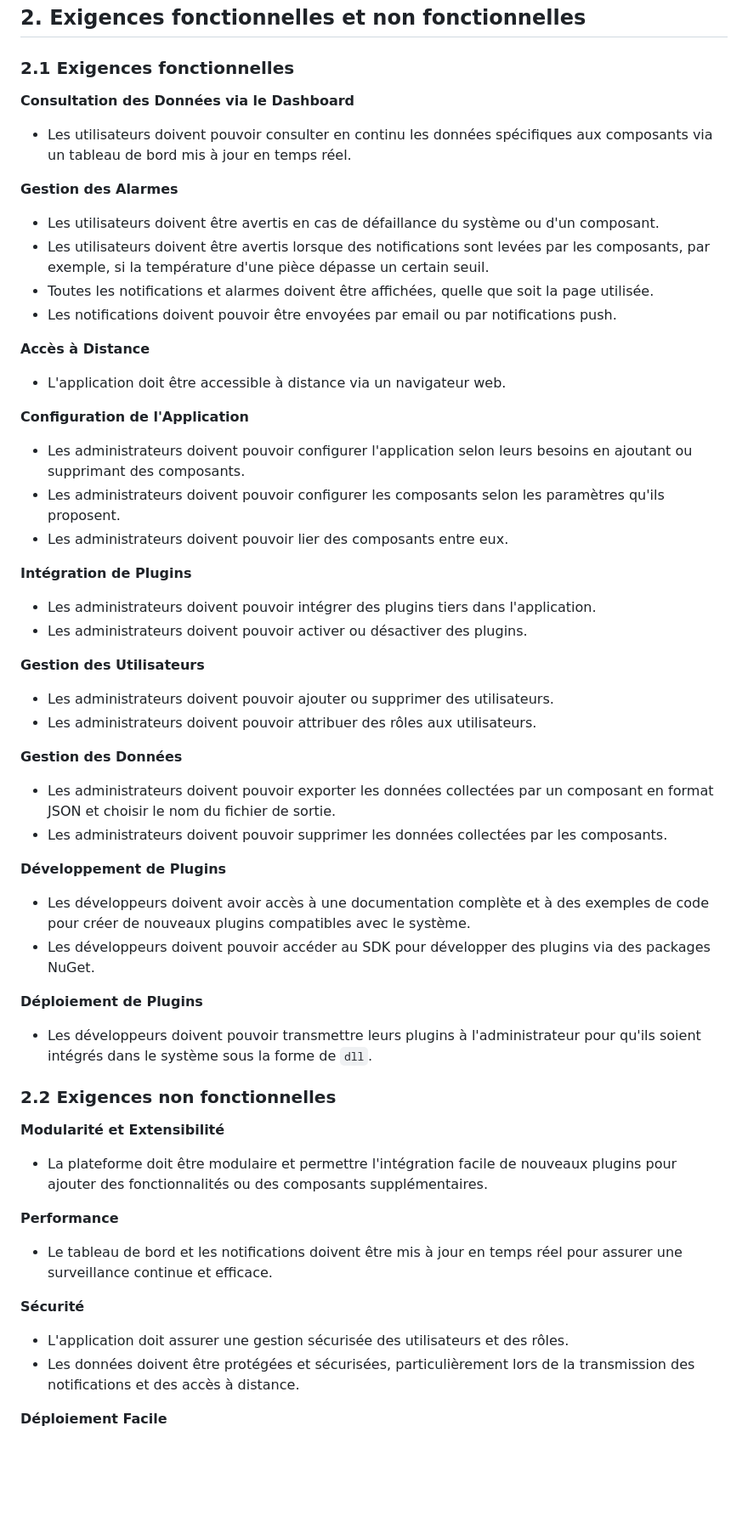
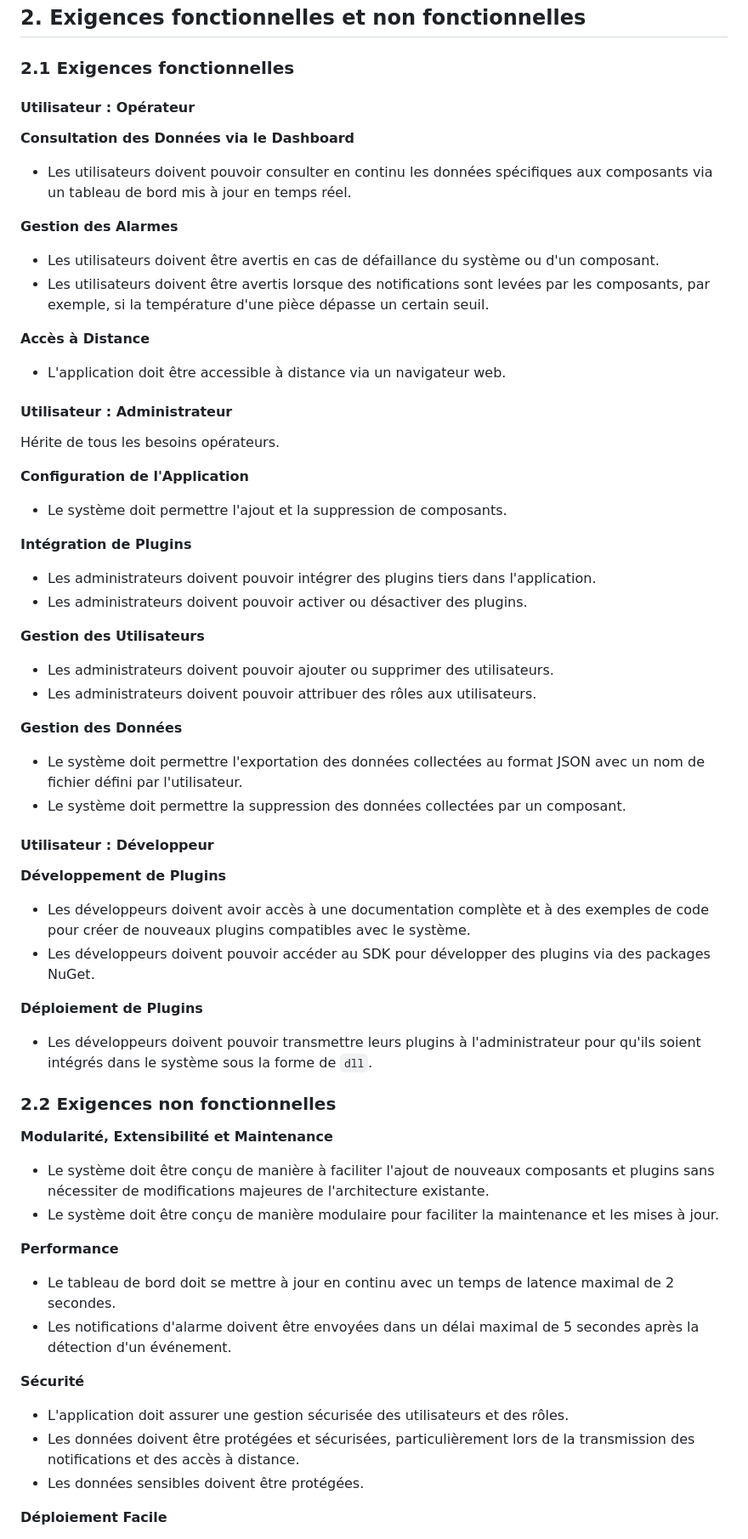
Before and after one commit to Lionk-Framework/Lionk, a Markdown page: docs/01_projectDescription.md, the part around one of its changes. Shown at 85% size. Drawn GitHub-style; blank space fills up the shorter version.

```diff
--- a/docs/01_projectDescription.md
+++ b/docs/01_projectDescription.md
@@ -53,22 +53,23 @@ Ce projet permettra aux utilisateurs de concevoir des systèmes flexibles et rob
 
 ### 2.1 Exigences fonctionnelles
 
+#### Utilisateur : Opérateur
+
 **Consultation des Données via le Dashboard**
 - Les utilisateurs doivent pouvoir consulter en continu les données spécifiques aux composants via un tableau de bord mis à jour en temps réel.
 
 **Gestion des Alarmes**
 - Les utilisateurs doivent être avertis en cas de défaillance du système ou d'un composant.
 - Les utilisateurs doivent être avertis lorsque des notifications sont levées par les composants, par exemple, si la température d'une pièce dépasse un certain seuil.
-- Toutes les notifications et alarmes doivent être affichées, quelle que soit la page utilisée.
-- Les notifications doivent pouvoir être envoyées par email ou par notifications push.
 
 **Accès à Distance**
 - L'application doit être accessible à distance via un navigateur web.
 
+#### Utilisateur : Administrateur
+Hérite de tous les besoins opérateurs.
+
 **Configuration de l'Application**
-- Les administrateurs doivent pouvoir configurer l'application selon leurs besoins en ajoutant ou supprimant des composants.
-- Les administrateurs doivent pouvoir configurer les composants selon les paramètres qu'ils proposent.
-- Les administrateurs doivent pouvoir lier des composants entre eux.
+- Le système doit permettre l'ajout et la suppression de composants.
 
 **Intégration de Plugins**
 - Les administrateurs doivent pouvoir intégrer des plugins tiers dans l'application.
@@ -79,8 +80,10 @@ Ce projet permettra aux utilisateurs de concevoir des systèmes flexibles et rob
 - Les administrateurs doivent pouvoir attribuer des rôles aux utilisateurs.
 
 **Gestion des Données**
-- Les administrateurs doivent pouvoir exporter les données collectées par un composant en format JSON et choisir le nom du fichier de sortie.
-- Les administrateurs doivent pouvoir supprimer les données collectées par les composants.
+- Le système doit permettre l'exportation des données collectées au format JSON avec un nom de fichier défini par l'utilisateur.
+- Le système doit permettre la suppression des données collectées par un composant.
+
+#### Utilisateur : Développeur
 
 **Développement de Plugins**
 - Les développeurs doivent avoir accès à une documentation complète et à des exemples de code pour créer de nouveaux plugins compatibles avec le système.
@@ -91,15 +94,18 @@ Ce projet permettra aux utilisateurs de concevoir des systèmes flexibles et rob
 
 ### 2.2 Exigences non fonctionnelles
 
-**Modularité et Extensibilité**
-- La plateforme doit être modulaire et permettre l'intégration facile de nouveaux plugins pour ajouter des fonctionnalités ou des composants supplémentaires.
+**Modularité, Extensibilité et Maintenance**
+- Le système doit être conçu de manière à faciliter l'ajout de nouveaux composants et plugins sans nécessiter de modifications majeures de l'architecture existante.
+- Le système doit être conçu de manière modulaire pour faciliter la maintenance et les mises à jour.
 
 **Performance**
-- Le tableau de bord et les notifications doivent être mis à jour en temps réel pour assurer une surveillance continue et efficace.
+- Le tableau de bord doit se mettre à jour en continu avec un temps de latence maximal de 2 secondes.
+- Les notifications d'alarme doivent être envoyées dans un délai maximal de 5 secondes après la détection d'un événement.
 
 **Sécurité**
 - L'application doit assurer une gestion sécurisée des utilisateurs et des rôles.
 - Les données doivent être protégées et sécurisées, particulièrement lors de la transmission des notifications et des accès à distance.
+- Les données sensibles doivent être protégées.
 
 **Déploiement Facile**
 - L'application doit être publiée en tant qu'image Docker pour faciliter le déploiement et l'administration.
```
Also changed, not shown: other parts of docs/01_projectDescription.md (+11 -8 lines).
